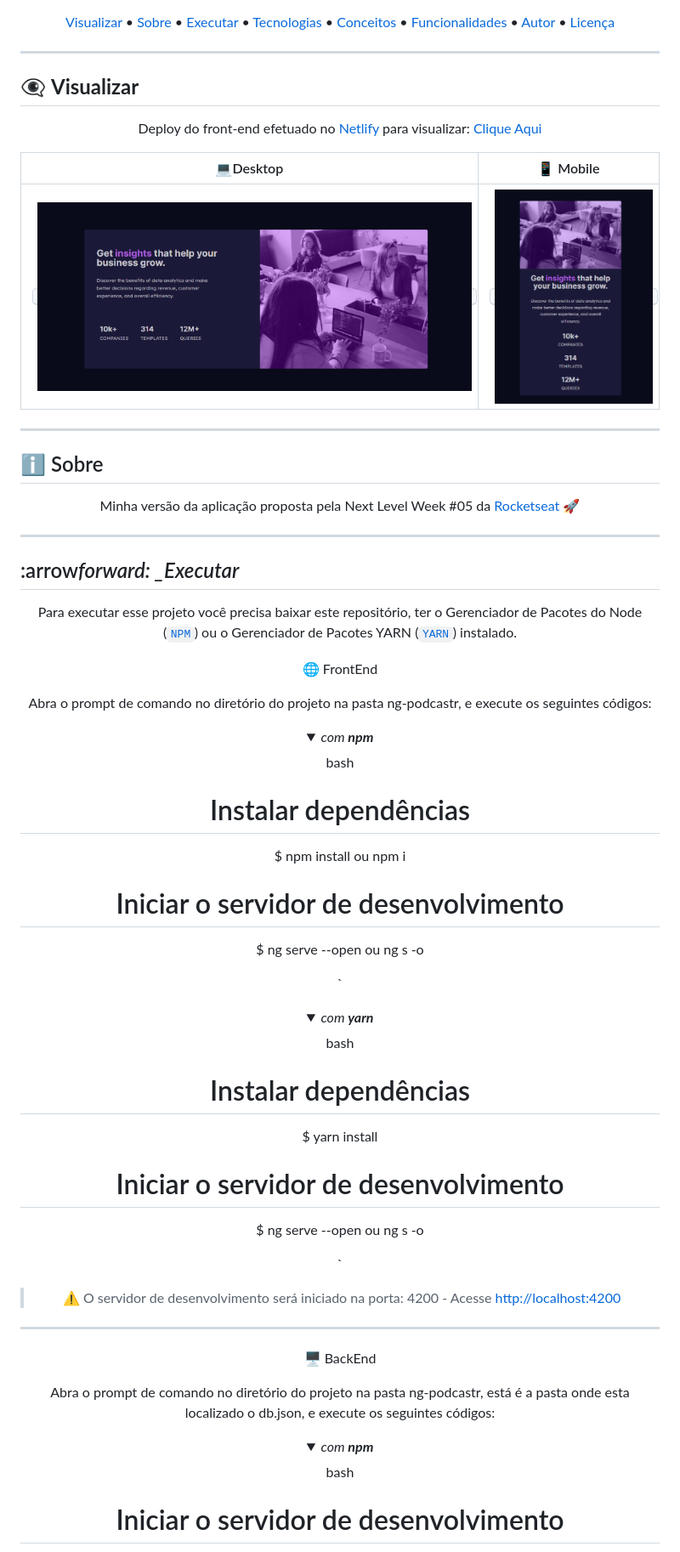
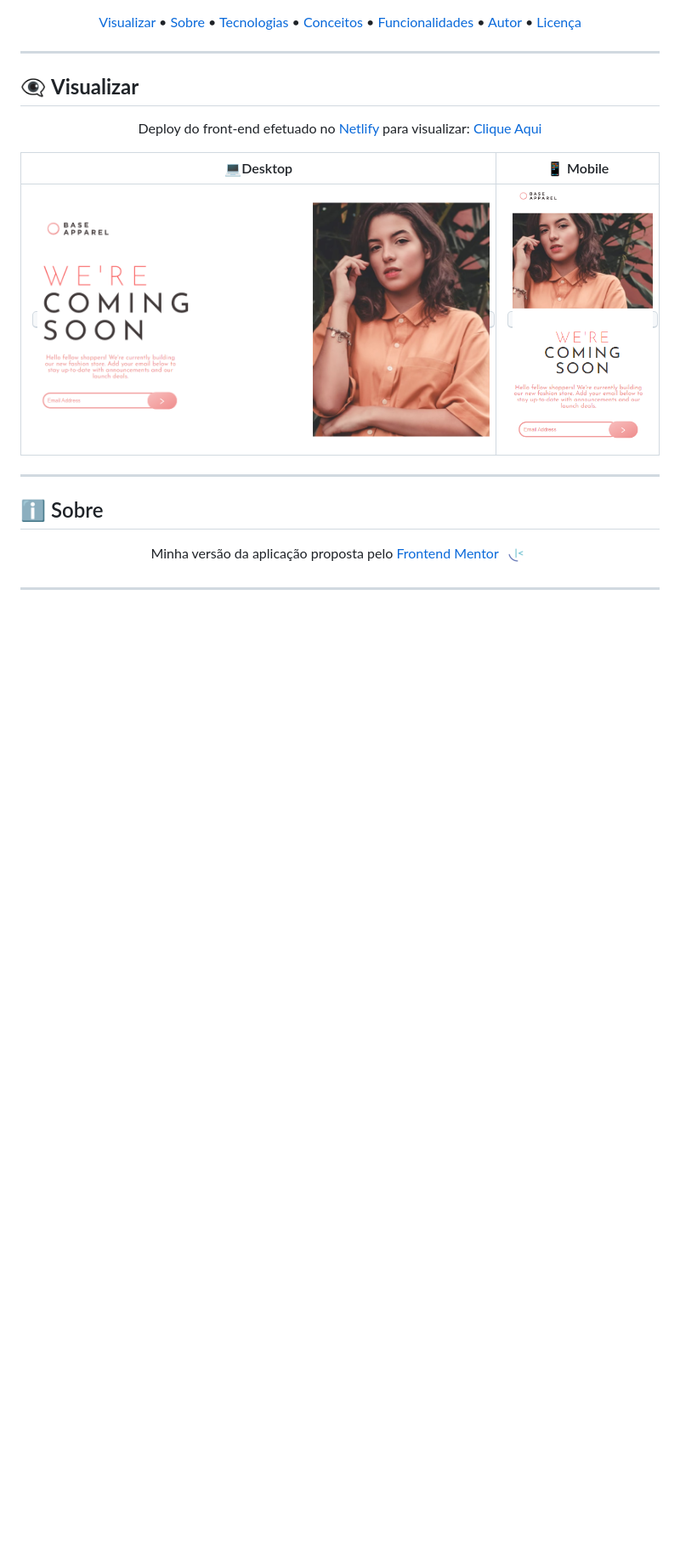
Before and after one commit to Joaovitorsw/base-apparel-coming-soon, a Markdown page: README.md, the part around the change printed below. Shown: that part at 85% size. GitHub-like rendering; pictures changed too: .github/previews/desktop-preview.png, .github/previews/mobile-preview.png; folded sections open; blank space fills up the shorter version.

Commit message:
✏️ docs: Readme PT-BR

```diff
--- a/README.md
+++ b/README.md
@@ -29,7 +29,6 @@
 <p align="center">
  <a href="#eye_speech_bubble-visualizar">Visualizar</a> •
  <a href="#information_source-sobre">Sobre</a> •
- <a href="#arrow_forward-executar">Executar</a> •
  <a href="#hammer_and_wrench-tecnologias">Tecnologias</a> •
  <a href="#brain-conceitos-aplicados">Conceitos</a> •
  <a href="#sparkles-funcionalidades">Funcionalidades</a> •
@@ -57,70 +56,9 @@ Deploy do front-end efetuado no [Netlify](https://www.netlify.com/) para visuali
 
 <div align="center">
 
-Minha versão da aplicação proposta pela Next Level Week #05 da [Rocketseat](https://rocketseat.com.br/) 🚀
+Minha versão da aplicação proposta pelo [Frontend Mentor](https://www.frontendmentor.io/challenges/base-apparel-coming-soon-page-5d46b47f8db8a7063f9331a0) <img style="margin-bottom:-10px" src="images/favicon-32x32.png">
 
 ---
 
 </div>
 
-## :arrow*forward: \_Executar*
-
-<div align="center">
-
-Para executar esse projeto você precisa baixar este repositório, ter o Gerenciador de Pacotes do Node ([`NPM`](https://www.npmjs.com/get-npm)) ou o Gerenciador de Pacotes YARN ([`YARN`](https://yarnpkg.com/getting-started)) instalado.
-
-🌐 FrontEnd
-
-Abra o prompt de comando no diretório do projeto na pasta ng-podcastr, e execute os seguintes códigos:
-
-<details>
-  <summary><i>com <b>npm</b></i></summary>
-
-  bash
-  # Instalar dependências
-  $ npm install ou npm i
-
-# Iniciar o servidor de desenvolvimento
-
-$ ng serve --open ou ng s -o
-
-`
-
-</details>
-
-<details>
-<summary><i>com <b>yarn</b></i></summary>
-
-bash
-
-# Instalar dependências
-
-$ yarn install
-
-# Iniciar o servidor de desenvolvimento
-
-$ ng serve --open ou ng s -o
-
-`
-
-</details>
-
-> ⚠️ O servidor de desenvolvimento será iniciado na porta: 4200 - Acesse <http://localhost:4200>
-
-</div>
-
-<div align="center">
-
----
-
-🖥 BackEnd
-
-Abra o prompt de comando no diretório do projeto na pasta ng-podcastr, está é a pasta onde esta localizado o db.json, e execute os seguintes códigos:
-
-<details>
-<summary><i>com <b>npm</b></i></summary>
-
-bash
-
-# Iniciar o servidor de desenvolvimento
-
```
Also changed, not shown: other parts of README.md (+30 -66 lines), .github/project-logo.png (added).
